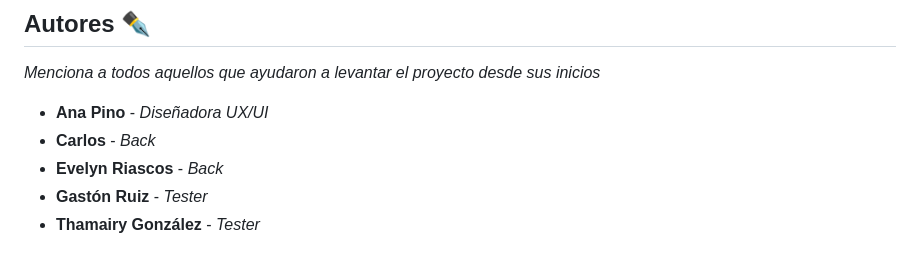
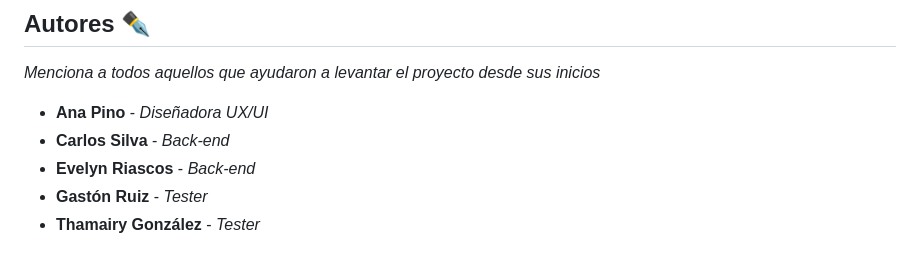
Before and after one commit to No-Country/s12-19-tn-python-react, a Markdown page: README.md, the part around the change. GitHub-like rendering.

```diff
--- a/README.md
+++ b/README.md
@@ -71,8 +71,8 @@ _Menciona las herramientas que utilizaste para crear tu proyecto_
 _Menciona a todos aquellos que ayudaron a levantar el proyecto desde sus inicios_
 
 * **Ana Pino** - *Diseñadora UX/UI*
-* **Carlos** - *Back*
-* **Evelyn Riascos** - *Back*
+* **Carlos Silva** - *Back-end*
+* **Evelyn Riascos** - *Back-end*
 * **Gastón Ruiz** - *Tester*
 * **Thamairy González** - *Tester*
 
```
